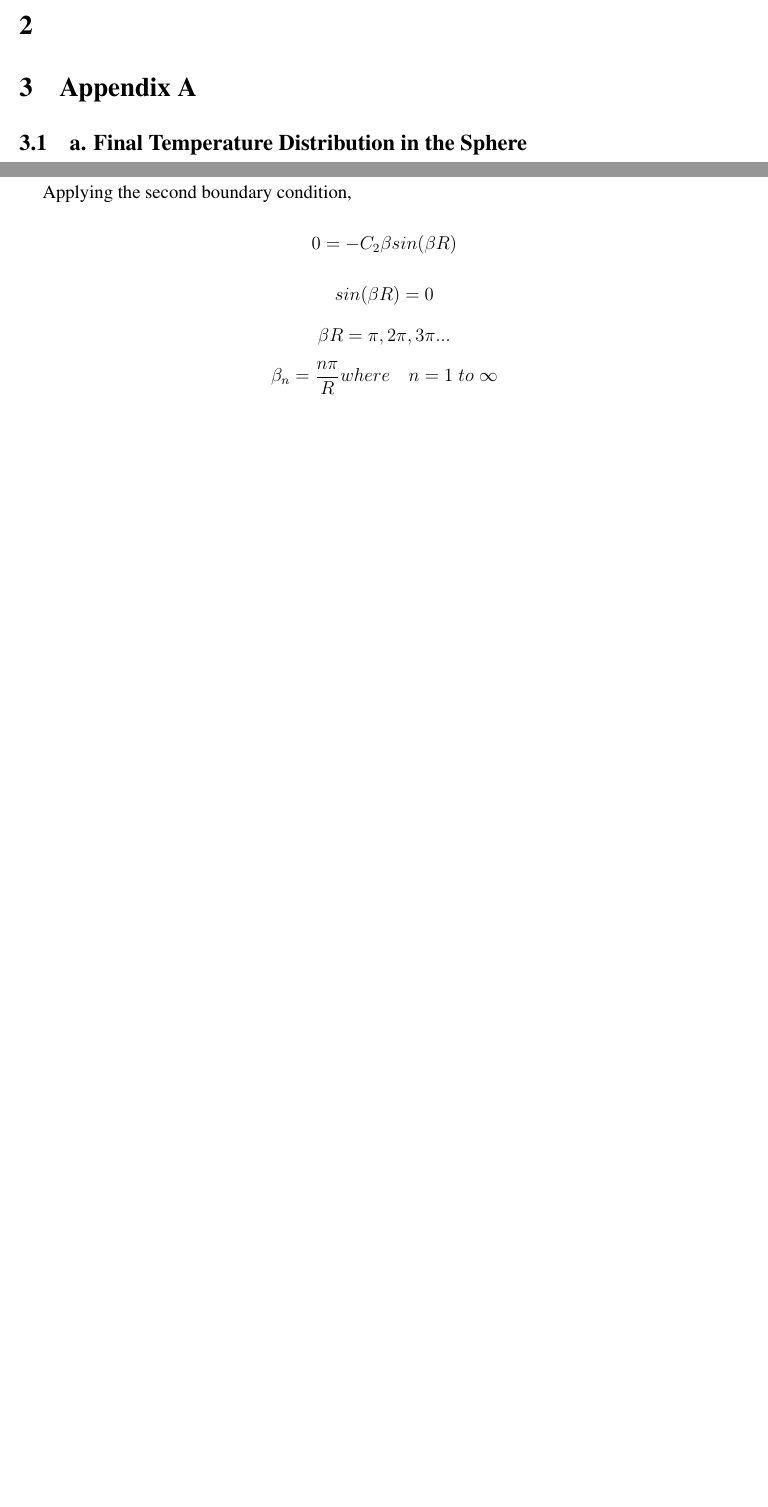
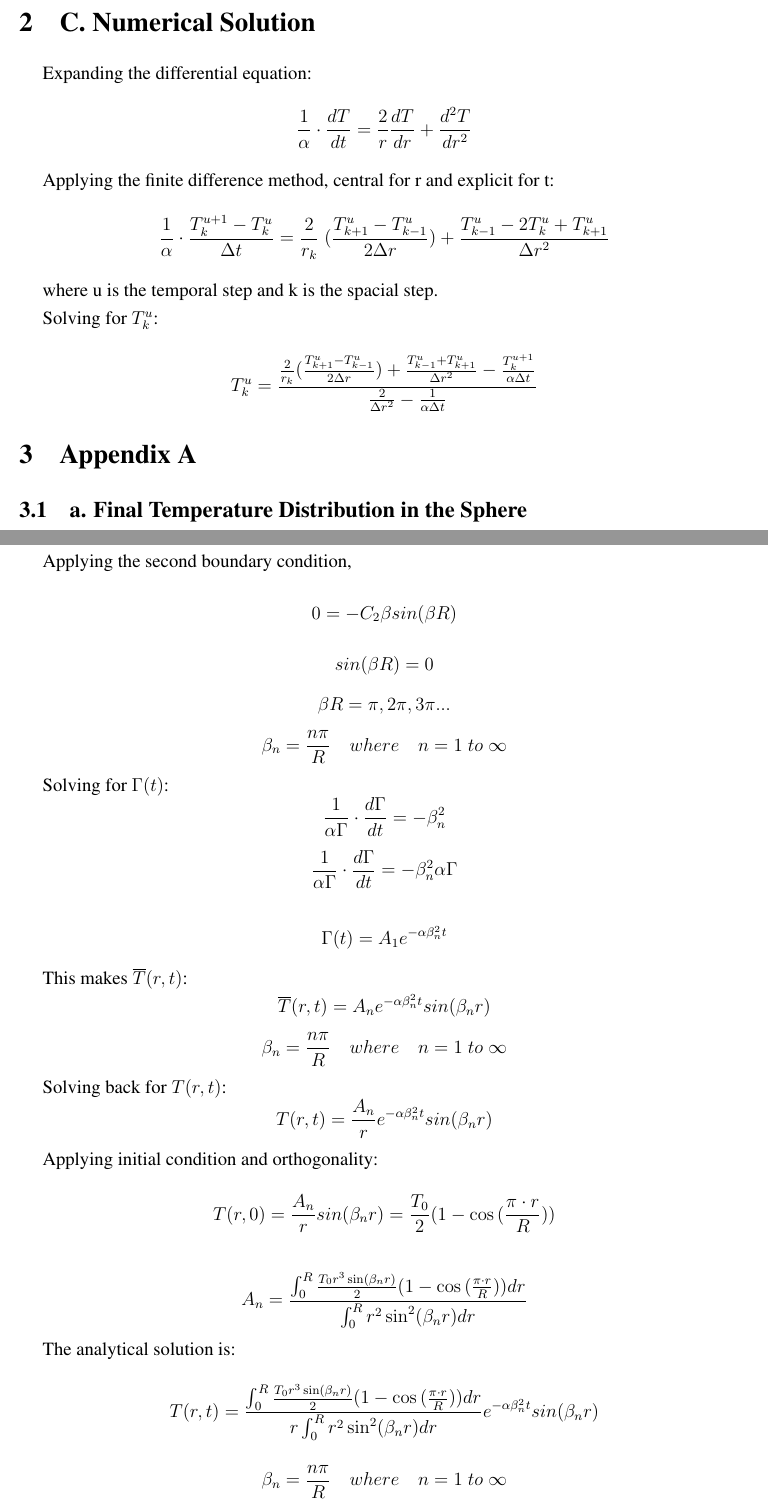
Before and after one commit to jbae11/501, a LaTeX document (cp/cp1.tex): two parts of pages 1 and 3 of 3 before the commit and two parts of pages 2 and 4 of 5 after it, joined at a grey line, cut at the place of the change, the shorter picture padded with empty space. Compiled offline with pdfLaTeX.

Commit message:
added cp

```diff
--- a/cp/cp1.tex
+++ b/cp/cp1.tex
@@ -96,5 +99,23 @@ Solve:
 
-\section{}
+Initial Condition:
+\[T(r,0) = \frac{T_0}{2} (1-\cos{(\frac{\pi \cdot r}{R})}) \]
+
+\section{C. Numerical Solution}
+
+Expanding the differential equation:
+\[\frac{1}{\alpha} \cdot \frac{dT}{dt} = \frac{2}{r} \frac{dT}{dr} + \frac{d^2T}{dr^2}\]
+
+Applying the finite difference method, central for r and explicit for t:
+\[\frac{1}{\alpha} \cdot \frac{T_k^{u+1} - T_k^{u}}{\Delta t} = \frac{2}{r_k} \; (\frac{T^u_{k+1}-T^u_{k-1}}{2 \Delta r}) + \frac{T^u_{k-1} - 2T^u_k + T^u_{k+1}}{\Delta r^2}\]
+
+where u is the temporal step and k is the spacial step.
+
+Solving for $T_k^u$:
+
+\[T_k^u = \frac{\frac{2}{r_k} (\frac{T^u_{k+1}-T^u_{k-1}}{2 \Delta r}) + \frac{T^u_{k-1} + T^u_{k+1}}{\Delta r^2} - \frac{T_k^{u+1}}{\alpha \Delta t}}
+{\frac{2}{\Delta r^2} - \frac{1}{\alpha \Delta t }}\]
+
+
 
 \section{Appendix A}
 
@@ -156,9 +177,29 @@ Applying the second boundary condition,
 \[0 =  -C_2 \beta sin(\beta R) \]
 \[sin(\beta R) = 0  \]
 \[\beta R = \pi, 2\pi, 3\pi ... \]
-\[\beta_n = \frac{n\pi}{R} where \quad n = 1 \; to \; \infty \]
+\[\beta_n = \frac{n\pi}{R} \quad where \quad n = 1 \; to \; \infty \]
 
+Solving for $\Gamma(t)$:
+\[\frac{1}{\alpha  \Gamma} \cdot \frac{d\Gamma}{dt} = -\beta_n^2 \]
+\[\frac{1}{\alpha  \Gamma} \cdot \frac{d\Gamma}{dt} = -\beta_n^2 \alpha \Gamma \]
 
+\[\Gamma(t) = A_1 e^{-\alpha \beta_n^2 t }\]
+
+This makes $\overline{T}(r,t)$:
+\[\overline{T}(r,t) = A_n e^{-\alpha \beta_n^2 t} sin(\beta_n r)\]
+\[\beta_n = \frac{n\pi}{R} \quad where \quad n = 1 \; to \; \infty \]
+
+Solving back for $T(r,t)$:
+\[T(r,t) = \frac{A_n}{r} e^{-\alpha \beta_n^2 t} sin(\beta_n r)\]
+
+Applying initial condition and orthogonality:
+\[T(r,0) = \frac{A_n}{r} sin(\beta_n r) = \frac{T_0}{2} (1-\cos{(\frac{\pi \cdot r}{R})}) \]
+
+\[A_n = \frac{\int_{0}^{R} \frac{T_0 r^3 \sin(\beta_n r)}{2} (1-\cos{(\frac{\pi \cdot r}{R})}) dr}{\int_{0}^{R} r^2 \sin^{2}(\beta_n r) dr}\]
+
+The analytical solution is:
+\[T(r,t) = \frac{\int_{0}^{R} \frac{T_0 r^3 \sin(\beta_n r)}{2} (1-\cos{(\frac{\pi \cdot r}{R})}) dr}{r \int_{0}^{R} r^2 \sin^{2}(\beta_n r) dr} e^{-\alpha \beta_n^2 t} sin(\beta_n r)\]
+\[\beta_n = \frac{n\pi}{R} \quad where \quad n = 1 \; to \; \infty \]
 
 \subsection{Code1}
 \begin{minted}{xml}
```
Also changed, not shown: cp/cp1.pdf, cp/cp1.tex (9 more changed lines), 3 other files.
